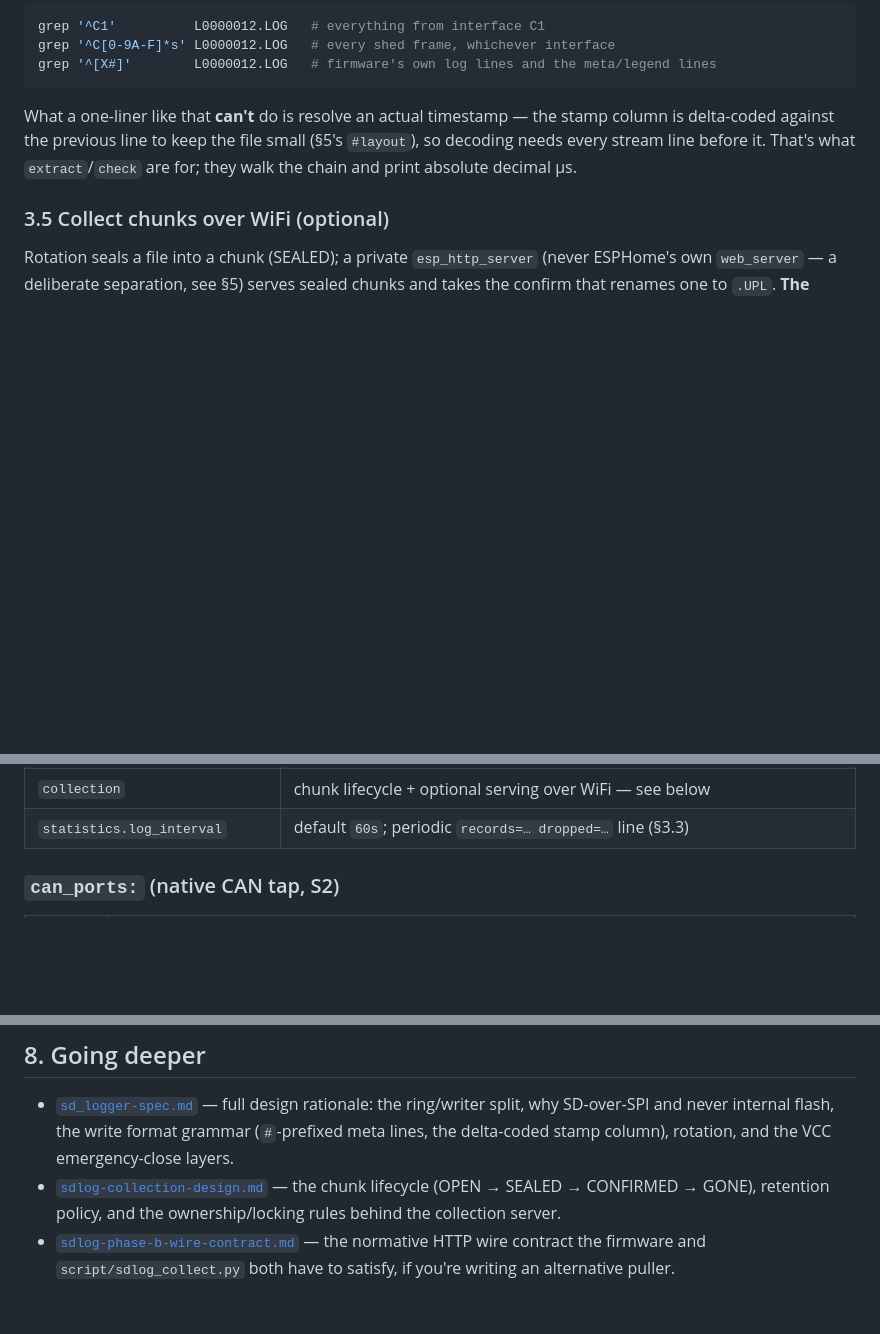
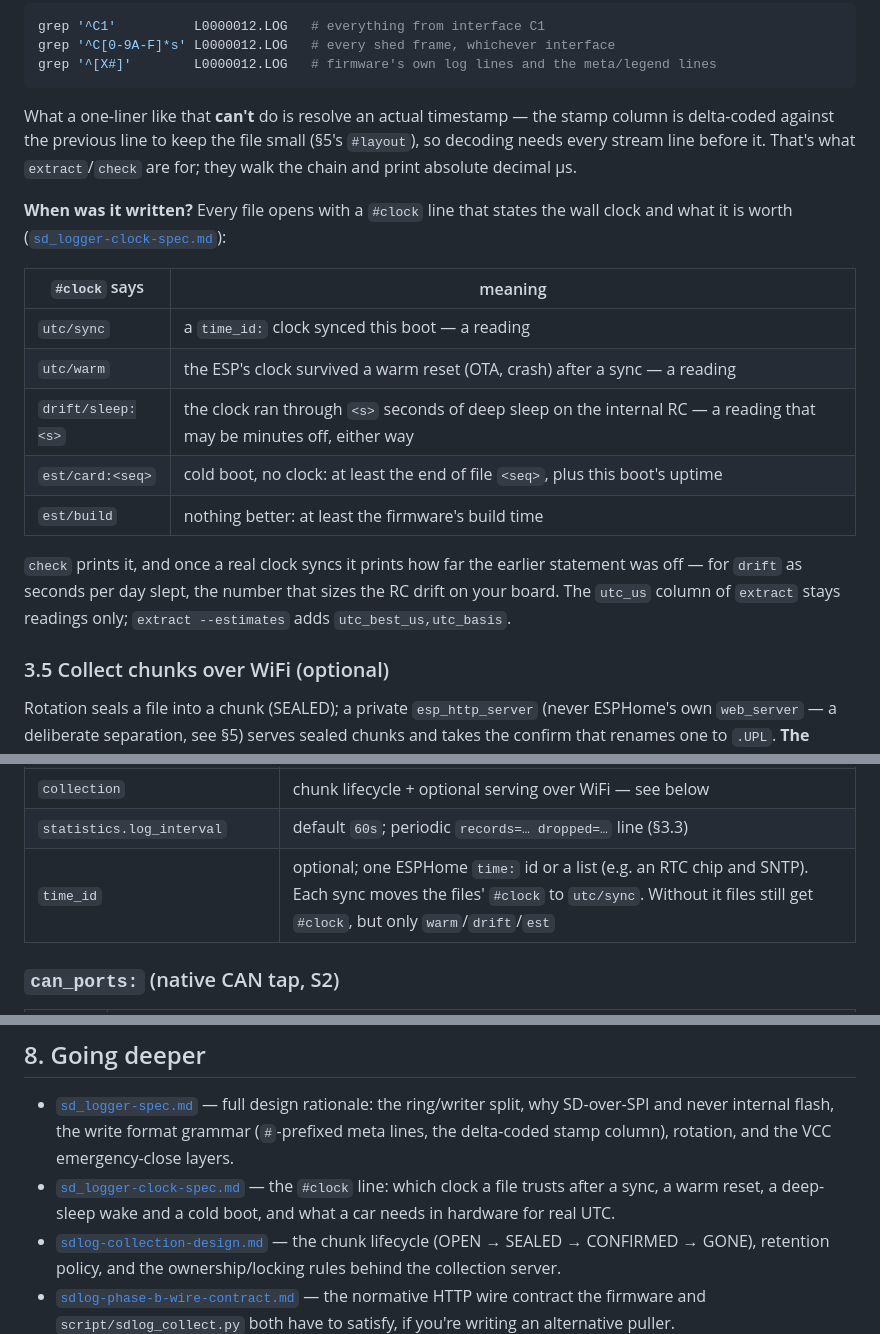
Before and after one commit to kipp-ing/ESPCars, a Markdown page: docs/sd_logger-user-guide.md, 3 parts joined by grey strips. Drawn GitHub-style; blank space fills up the shorter version.

Commit message:
docs: #clock in the format table, user guide and the approved clock spec

```diff
--- a/docs/sd_logger-user-guide.md
+++ b/docs/sd_logger-user-guide.md
@@ -213,6 +213,23 @@ stamp column is delta-coded against the previous line to keep the file small
 (§5's `#layout`), so decoding needs every stream line before it. That's what
 `extract`/`check` are for; they walk the chain and print absolute decimal µs.
 
+**When was it written?** Every file opens with a `#clock` line that states
+the wall clock and what it is worth
+([`sd_logger-clock-spec.md`](sd_logger-clock-spec.md)):
+
+| `#clock` says | meaning |
+|---|---|
+| `utc/sync` | a `time_id:` clock synced this boot — a reading |
+| `utc/warm` | the ESP's clock survived a warm reset (OTA, crash) after a sync — a reading |
+| `drift/sleep:<s>` | the clock ran through `<s>` seconds of deep sleep on the internal RC — a reading that may be minutes off, either way |
+| `est/card:<seq>` | cold boot, no clock: at least the end of file `<seq>`, plus this boot's uptime |
+| `est/build` | nothing better: at least the firmware's build time |
+
+`check` prints it, and once a real clock syncs it prints how far the
+earlier statement was off — for `drift` as seconds per day slept, the number
+that sizes the RC drift on your board. The `utc_us` column of `extract` stays
+readings only; `extract --estimates` adds `utc_best_us,utc_basis`.
+
 ### 3.5 Collect chunks over WiFi (optional)
 
 Rotation seals a file into a chunk (SEALED); a private `esp_http_server`
@@ -331,6 +348,7 @@ compiles on every change.
 | `vcc_monitor` | the close-file emergency on rail sag — see below |
 | `collection` | chunk lifecycle + optional serving over WiFi — see below |
 | `statistics.log_interval` | default `60s`; periodic `records=… dropped=…` line (§3.3) |
+| `time_id` | optional; one ESPHome `time:` id or a list (e.g. an RTC chip and SNTP). Each sync moves the files' `#clock` to `utc/sync`. Without it files still get `#clock`, but only `warm`/`drift`/`est` |
 
 ### `can_ports:` (native CAN tap, S2)
 
@@ -454,6 +472,9 @@ being deliberate about anyway:
   ring/writer split, why SD-over-SPI and never internal flash, the write
   format grammar (`#`-prefixed meta lines, the delta-coded stamp column),
   rotation, and the VCC emergency-close layers.
+- [`sd_logger-clock-spec.md`](sd_logger-clock-spec.md) — the `#clock`
+  line: which clock a file trusts after a sync, a warm reset, a deep-sleep
+  wake and a cold boot, and what a car needs in hardware for real UTC.
 - [`sdlog-collection-design.md`](sdlog-collection-design.md) — the chunk
   lifecycle (OPEN → SEALED → CONFIRMED → GONE), retention policy, and the
   ownership/locking rules behind the collection server.
```
Also changed, not shown: docs/sd_logger-clock-spec.md (+6 -4 lines), docs/sd_logger-spec.md (+1 -0 lines).
